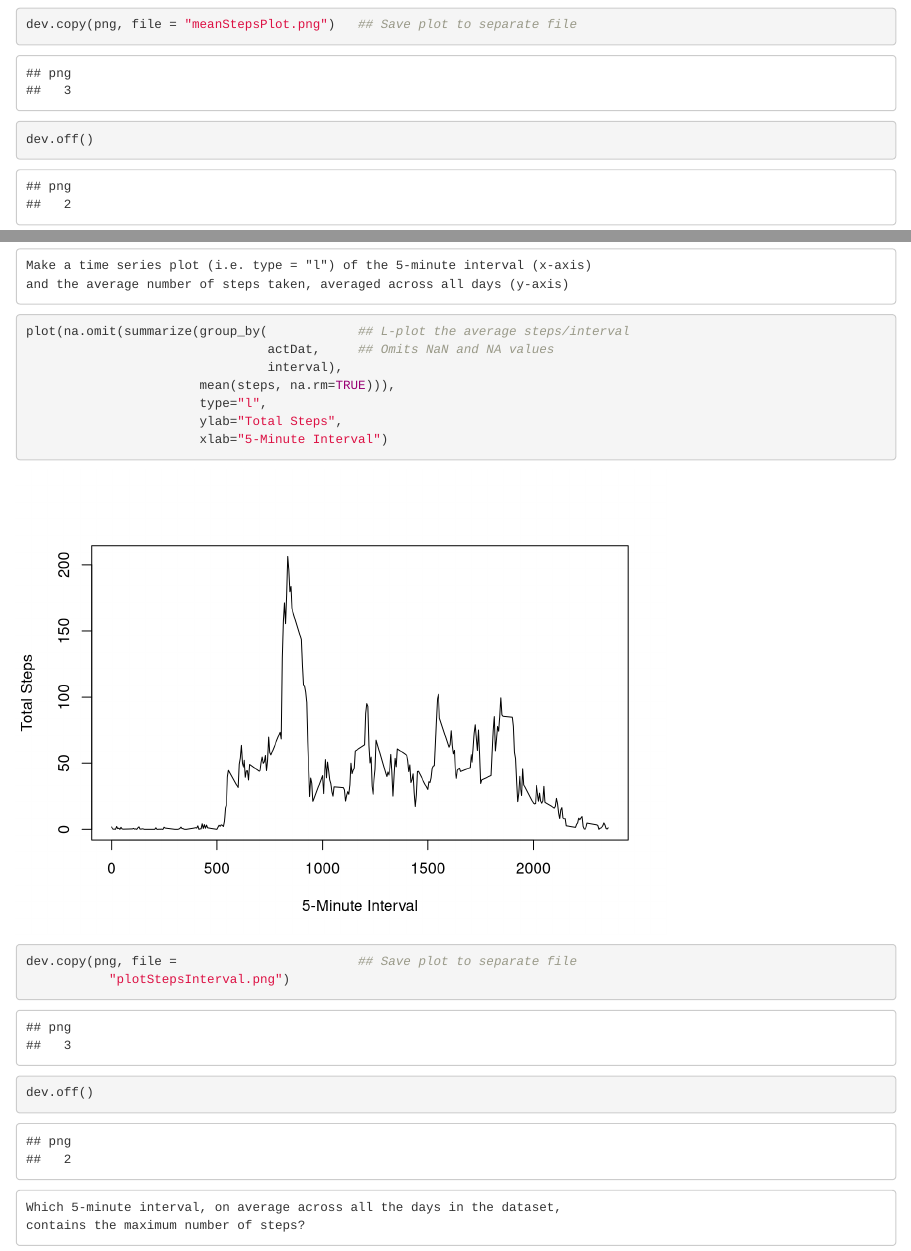
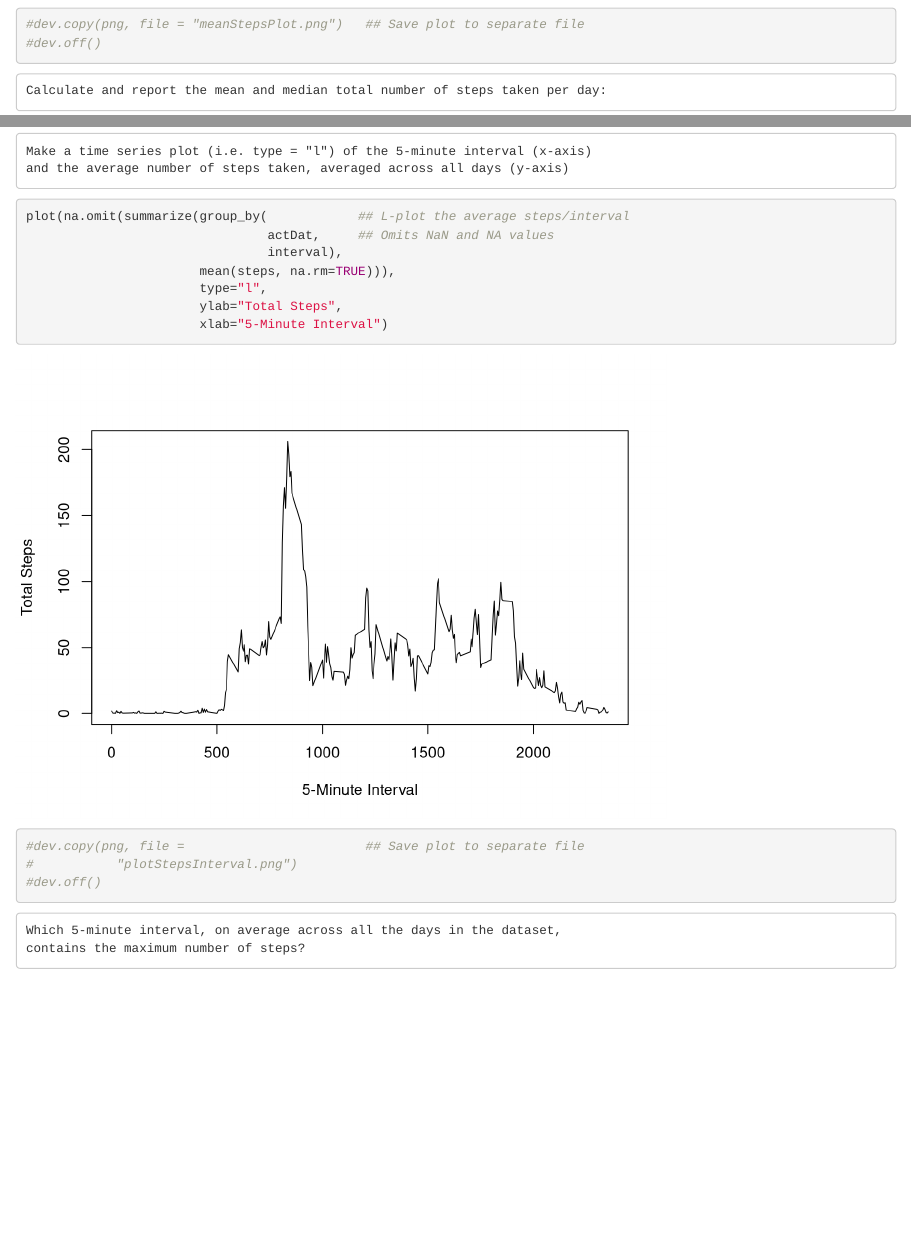
Before and after one commit to Razland/ReproducibleResearch_1, an R Markdown document (PA1_template.Rmd): the page in a window 1100 px wide, from 1420 px down, and a second part further down, joined at a grey line. Rendered offline with R 4.5, knitr and Pandoc, with nearby package versions; some code elsewhere in the file could not run offline.

Commit message:
still trying to fix missing images in documents.

````diff
--- a/PA1_template.Rmd
+++ b/PA1_template.Rmd
@@ -49,8 +49,8 @@ plot(                                       ## H-plot the total steps/day
   type="h",
   ylab="Total Steps",
   xlab="Date")
-dev.copy(png, file = "meanStepsPlot.png")   ## Save plot to separate file
-dev.off()
+#dev.copy(png, file = "meanStepsPlot.png")   ## Save plot to separate file
+#dev.off()
 ```
 
     Calculate and report the mean and median total number of steps taken per day:
@@ -84,9 +84,9 @@ plot(na.omit(summarize(group_by(            ## L-plot the average steps/interval
                        type="l",
                        ylab="Total Steps",
                        xlab="5-Minute Interval")
-dev.copy(png, file =                        ## Save plot to separate file
-           "plotStepsInterval.png")
-dev.off()
+#dev.copy(png, file =                        ## Save plot to separate file
+#           "plotStepsInterval.png")
+#dev.off()
 ```
 
     Which 5-minute interval, on average across all the days in the dataset,
````
Also changed, not shown: PA1_template.html, PA1_template.md, PA1_template_files/figure-html/corrDatHist.png (added), PA1_template_files/figure-html/meanStepsPlot.png (added), PA1_template_files/figure-html/panelPlot.png (added), PA1_template_files/figure-html/plotStepsInterval.png (added), PA1_template.Rmd (8 more changed lines).
